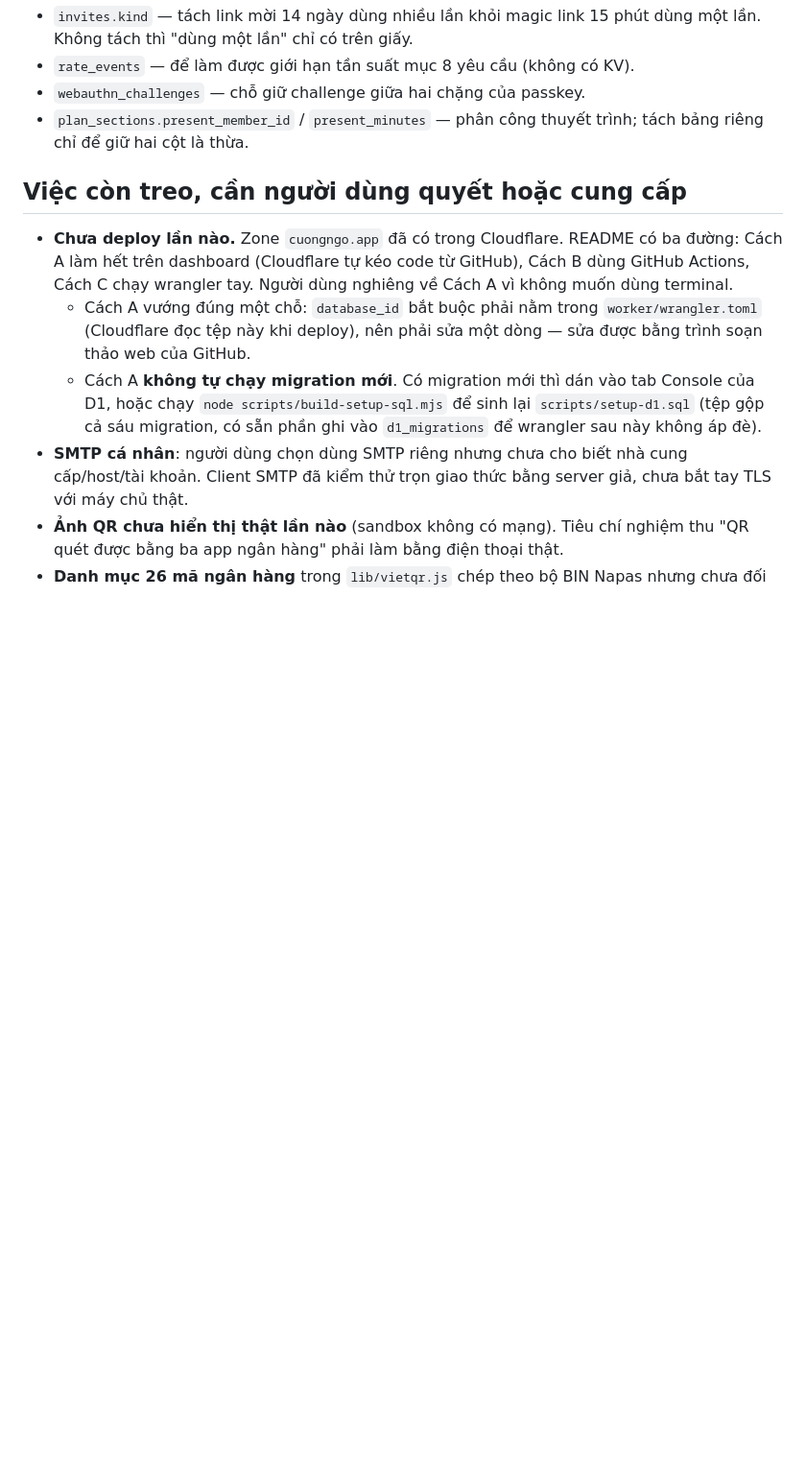
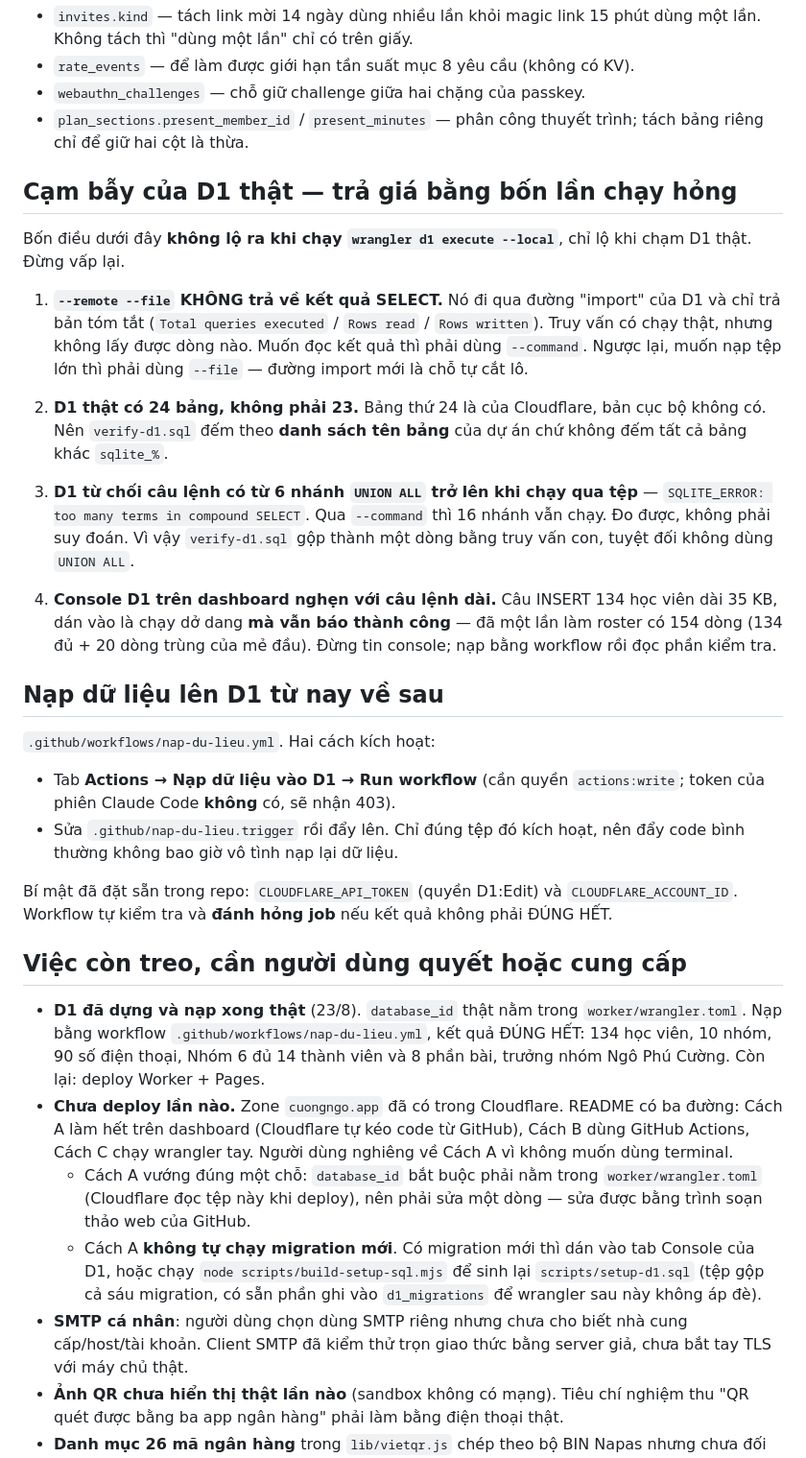
Before and after one commit to ngophucuong/k3vaceo, a Markdown page: CLAUDE.md, the part around the change. Shown at 96% size. Drawn GitHub-style; blank space fills up the shorter version.

Commit message:
Ghi lại bốn cạm bẫy của D1 thật vào CLAUDE.md
Bốn điều chỉ lộ khi chạm D1 thật, không lộ khi chạy --local: --remote --file
không trả kết quả SELECT; D1 thật có 24 bảng chứ không 23; từ 6 nhánh UNION ALL
trở lên là bị từ chối khi chạy qua tệp; console dashboard chạy dở dang câu lệnh
dài mà vẫn báo thành công. Kèm cách kích hoạt workflow nạp dữ liệu.

```diff
--- a/CLAUDE.md
+++ b/CLAUDE.md
@@ -114,8 +114,50 @@ Ba chỗ, đều ghi lý do ngay trong migration tương ứng:
 - `plan_sections.present_member_id` / `present_minutes` — phân công thuyết
   trình; tách bảng riêng chỉ để giữ hai cột là thừa.
 
+## Cạm bẫy của D1 thật — trả giá bằng bốn lần chạy hỏng
+
+Bốn điều dưới đây **không lộ ra khi chạy `wrangler d1 execute --local`**, chỉ
+lộ khi chạm D1 thật. Đừng vấp lại.
+
+1. **`--remote --file` KHÔNG trả về kết quả SELECT.** Nó đi qua đường "import"
+   của D1 và chỉ trả bản tóm tắt (`Total queries executed` / `Rows read` /
+   `Rows written`). Truy vấn có chạy thật, nhưng không lấy được dòng nào.
+   Muốn đọc kết quả thì phải dùng `--command`. Ngược lại, muốn nạp tệp lớn thì
+   phải dùng `--file` — đường import mới là chỗ tự cắt lô.
+
+2. **D1 thật có 24 bảng, không phải 23.** Bảng thứ 24 là của Cloudflare, bản
+   cục bộ không có. Nên `verify-d1.sql` đếm theo **danh sách tên bảng** của dự
+   án chứ không đếm tất cả bảng khác `sqlite_%`.
+
+3. **D1 từ chối câu lệnh có từ 6 nhánh `UNION ALL` trở lên khi chạy qua tệp** —
+   `SQLITE_ERROR: too many terms in compound SELECT`. Qua `--command` thì 16
+   nhánh vẫn chạy. Đo được, không phải suy đoán. Vì vậy `verify-d1.sql` gộp
+   thành một dòng bằng truy vấn con, tuyệt đối không dùng `UNION ALL`.
+
+4. **Console D1 trên dashboard nghẹn với câu lệnh dài.** Câu INSERT 134 học
+   viên dài 35 KB, dán vào là chạy dở dang **mà vẫn báo thành công** — đã một
+   lần làm roster có 154 dòng (134 đủ + 20 dòng trùng của mẻ đầu). Đừng tin
+   console; nạp bằng workflow rồi đọc phần kiểm tra.
+
+## Nạp dữ liệu lên D1 từ nay về sau
+
+`.github/workflows/nap-du-lieu.yml`. Hai cách kích hoạt:
+
+- Tab **Actions → Nạp dữ liệu vào D1 → Run workflow** (cần quyền
+  `actions:write`; token của phiên Claude Code **không** có, sẽ nhận 403).
+- Sửa `.github/nap-du-lieu.trigger` rồi đẩy lên. Chỉ đúng tệp đó kích hoạt,
+  nên đẩy code bình thường không bao giờ vô tình nạp lại dữ liệu.
+
+Bí mật đã đặt sẵn trong repo: `CLOUDFLARE_API_TOKEN` (quyền D1:Edit) và
+`CLOUDFLARE_ACCOUNT_ID`. Workflow tự kiểm tra và **đánh hỏng job** nếu kết quả
+không phải ĐÚNG HẾT.
+
 ## Việc còn treo, cần người dùng quyết hoặc cung cấp
 
+- **D1 đã dựng và nạp xong thật** (23/8). `database_id` thật nằm trong
+  `worker/wrangler.toml`. Nạp bằng workflow `.github/workflows/nap-du-lieu.yml`,
+  kết quả ĐÚNG HẾT: 134 học viên, 10 nhóm, 90 số điện thoại, Nhóm 6 đủ 14 thành
+  viên và 8 phần bài, trưởng nhóm Ngô Phú Cường. Còn lại: deploy Worker + Pages.
 - **Chưa deploy lần nào.** Zone `cuongngo.app` đã có trong Cloudflare. README
   có ba đường: Cách A làm hết trên dashboard (Cloudflare tự kéo code từ
   GitHub), Cách B dùng GitHub Actions, Cách C chạy wrangler tay. Người dùng
```
